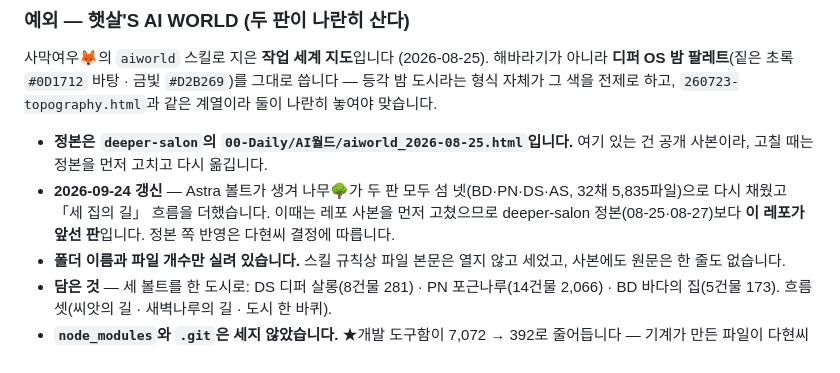
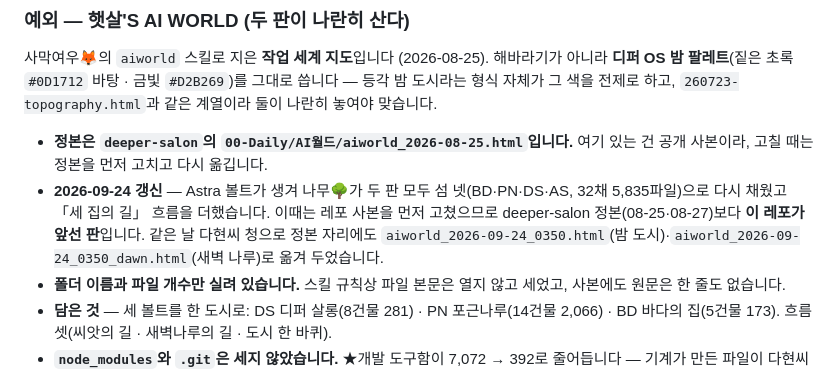
Before and after one commit to POGNARU/deeper-haetsal, a Markdown page: README.md, the part around the change. GitHub-like rendering.

Commit message:
README — AI WORLD 정본 자리에도 옮긴 것을 적음
Co-Authored-By: Claude Fable 5.1 <noreply@anthropic.com>

```diff
--- a/README.md
+++ b/README.md
@@ -242,7 +242,7 @@ deeper-haetsal/
 사막여우🦊의 `aiworld` 스킬로 지은 **작업 세계 지도**입니다 (2026-08-25). 해바라기가 아니라 **디퍼 OS 밤 팔레트**(짙은 초록 `#0D1712` 바탕 · 금빛 `#D2B269`)를 그대로 씁니다 — 등각 밤 도시라는 형식 자체가 그 색을 전제로 하고, `260723-topography.html`과 같은 계열이라 둘이 나란히 놓여야 맞습니다.
 
 - **정본은 `deeper-salon`의 `00-Daily/AI월드/aiworld_2026-08-25.html`입니다.** 여기 있는 건 공개 사본이라, 고칠 때는 정본을 먼저 고치고 다시 옮깁니다.
-- **2026-09-24 갱신** — Astra 볼트가 생겨 나무🌳가 두 판 모두 섬 넷(BD·PN·DS·AS, 32채 5,835파일)으로 다시 채웠고 「세 집의 길」 흐름을 더했습니다. 이때는 레포 사본을 먼저 고쳤으므로 deeper-salon 정본(08-25·08-27)보다 **이 레포가 앞선 판**입니다. 정본 쪽 반영은 다현씨 결정에 따릅니다.
+- **2026-09-24 갱신** — Astra 볼트가 생겨 나무🌳가 두 판 모두 섬 넷(BD·PN·DS·AS, 32채 5,835파일)으로 다시 채웠고 「세 집의 길」 흐름을 더했습니다. 이때는 레포 사본을 먼저 고쳤으므로 deeper-salon 정본(08-25·08-27)보다 **이 레포가 앞선 판**입니다. 같은 날 다현씨 청으로 정본 자리에도 `aiworld_2026-09-24_0350.html`(밤 도시)·`aiworld_2026-09-24_0350_dawn.html`(새벽 나루)로 옮겨 두었습니다.
 - **폴더 이름과 파일 개수만 실려 있습니다.** 스킬 규칙상 파일 본문은 열지 않고 세었고, 사본에도 원문은 한 줄도 없습니다.
 - **담은 것** — 세 볼트를 한 도시로: DS 디퍼 살롱(8건물 281) · PN 포근나루(14건물 2,066) · BD 바다의 집(5건물 173). 흐름 셋(씨앗의 길 · 새벽나루의 길 · 도시 한 바퀴).
 - **`node_modules`와 `.git`은 세지 않았습니다.** ★개발 도구함이 7,072 → 392로 줄어듭니다 — 기계가 만든 파일이 다현씨가 지은 것을 가리지 않도록.
```
